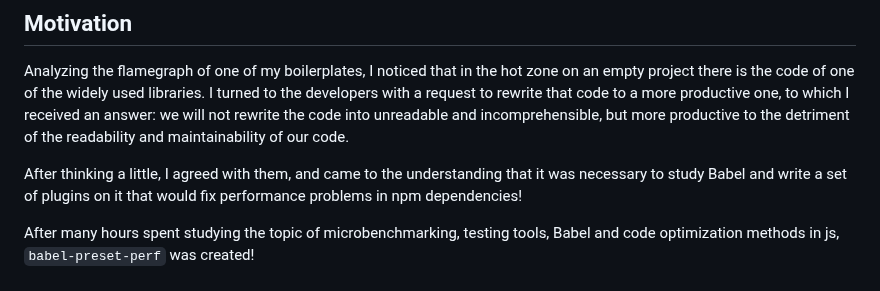
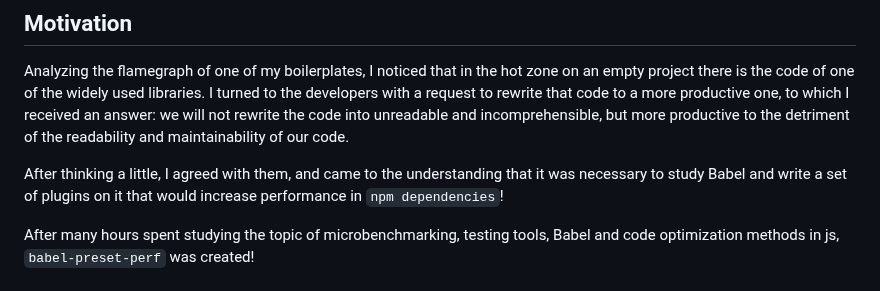
Before and after one commit to budarin/babel-preset-perf, a Markdown page: README.md, the part around the change. GitHub-like rendering.

```diff
--- a/README.md
+++ b/README.md
@@ -11,7 +11,7 @@ This allows developers to still write expressive, easy-to-read and easy-to-under
 Analyzing the flamegraph of one of my boilerplates, I noticed that in the hot zone on an empty project there is the code of one of the widely used libraries.
 I turned to the developers with a request to rewrite that code to a more productive one, to which I received an answer: we will not rewrite the code into unreadable and incomprehensible, but more productive to the detriment of the readability and maintainability of our code.
 
-After thinking a little, I agreed with them, and came to the understanding that it was necessary to study Babel and write a set of plugins on it that would fix performance problems in npm dependencies!
+After thinking a little, I agreed with them, and came to the understanding that it was necessary to study Babel and write a set of plugins on it that would increase performance in `npm dependencies`!
 
 After many hours spent studying the topic of microbenchmarking, testing tools, Babel and code optimization methods in js, `babel-preset-perf` was created!
 
```
Also changed, not shown: README.ru.md (+1 -1 lines).
